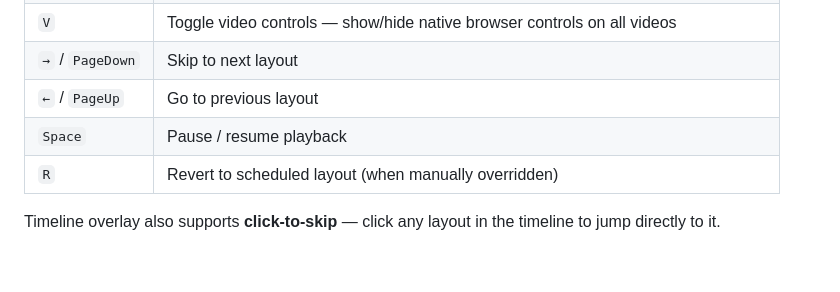
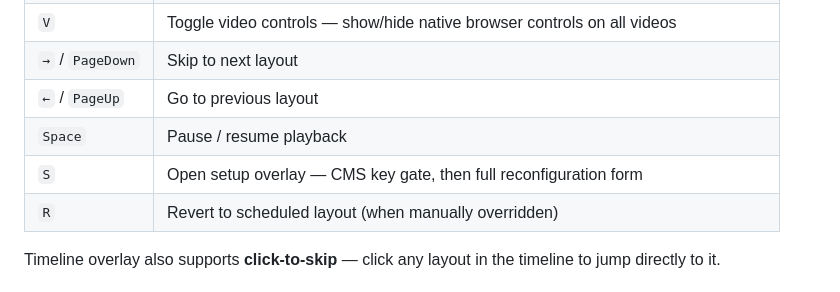
Before and after one commit to xibo-players/xiboplayer-pwa, a Markdown page: README.md, the part around the change. Rendered like a GitHub page; blank space fills up the shorter version.

Commit message:
docs: add S key (setup overlay) to keyboard shortcuts table

```diff
--- a/README.md
+++ b/README.md
@@ -35,6 +35,7 @@ All overlays and controls are hidden by default for clean kiosk operation.
 | `→` / `PageDown` | Skip to next layout |
 | `←` / `PageUp` | Go to previous layout |
 | `Space` | Pause / resume playback |
+| `S` | Open setup overlay — CMS key gate, then full reconfiguration form |
 | `R` | Revert to scheduled layout (when manually overridden) |
 
 Timeline overlay also supports **click-to-skip** — click any layout in the timeline to jump directly to it.
```
